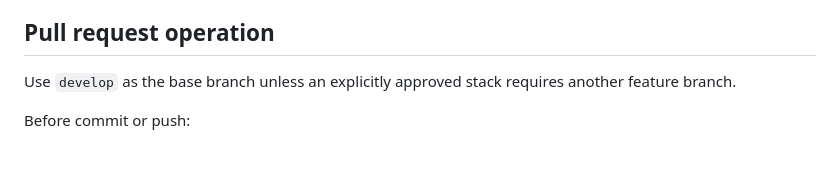
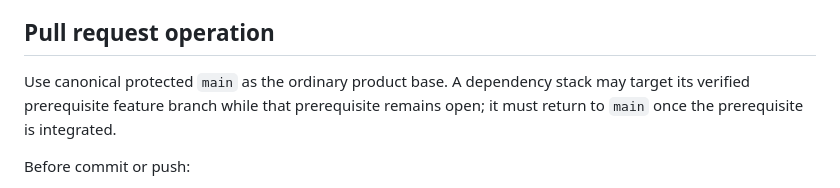
Before and after one commit to ContextualWisdomLab/ELUNVERA, a Markdown page: AGENTS.md, the part around the change. Rendered like a GitHub page; blank space fills up the shorter version.

Commit message:
docs: align agent base with canonical main

```diff
--- a/AGENTS.md
+++ b/AGENTS.md
@@ -71,7 +71,7 @@ Update `CHANGELOG.md`, `docs/product-technical-gap-baseline.md`, affected ADRs,
 
 ## Pull request operation
 
-Use `develop` as the base branch unless an explicitly approved stack requires another feature branch.
+Use canonical protected `main` as the ordinary product base. A dependency stack may target its verified prerequisite feature branch while that prerequisite remains open; it must return to `main` once the prerequisite is integrated.
 
 Before commit or push:
 
```
